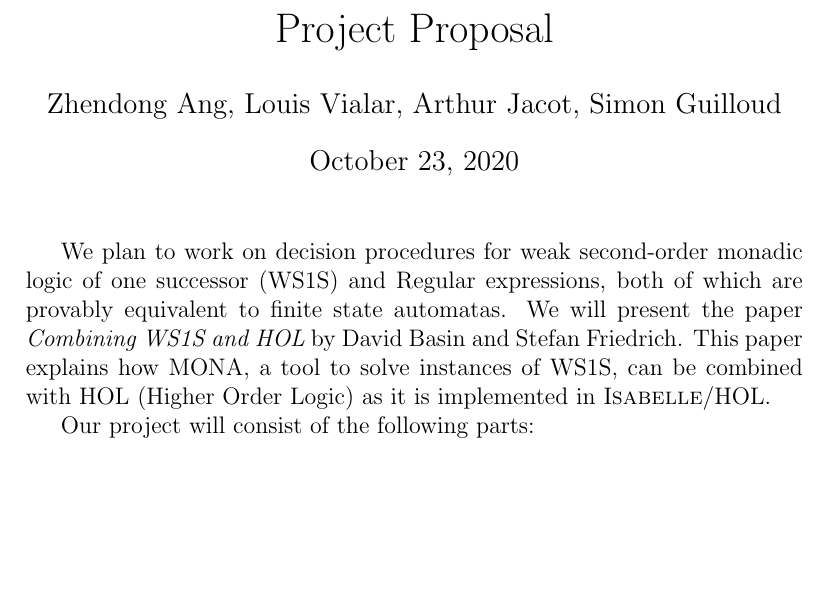
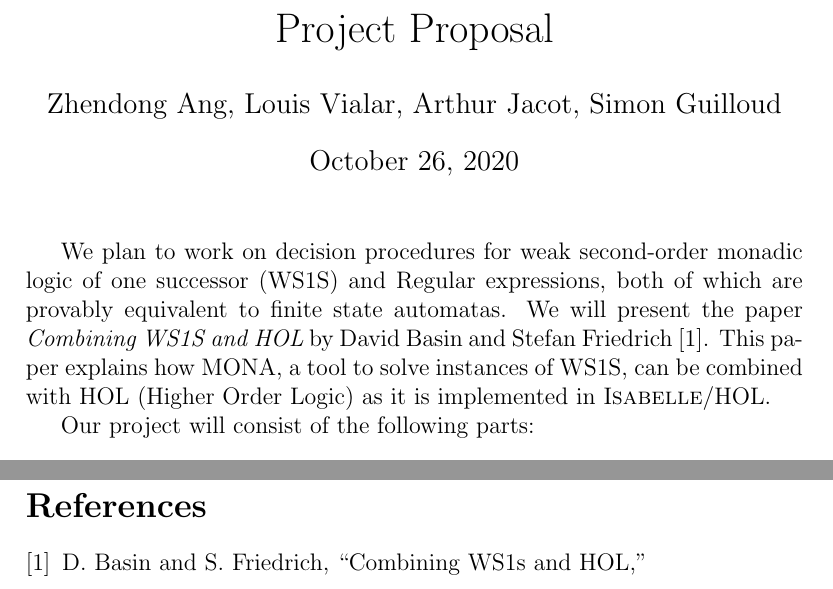
Before and after one commit to epflfv20/ws1s-solver, a LaTeX document (Project/Project Proposal/projectproposal.tex): part of the page before the commit and two parts of pages 1 and 2 of 2 after it, the two joined at a grey line, cut so that both start at the same text, the shorter picture padded with empty space. The pictures show the PDF file Project/Project Proposal/projectproposal.pdf that the author committed with the source.

```diff
--- a/Project/Project Proposal/projectproposal.tex
+++ b/Project/Project Proposal/projectproposal.tex
@@ -3,11 +3,13 @@
 \usepackage{amsmath}
 \usepackage{amsfonts}
 \usepackage{amssymb}
+%\usepackage[backend=biber]{biblatex}
+%\addbibresource{WS1SFVProject.bib}
 \begin{document}
 \title{Formal Verification \\ Project Proposal}
 \author{Zhendong Ang, Louis Vialar, Arthur Jacot, Simon Guilloud}
 \maketitle
-We plan to work on decision procedures for weak second-order monadic logic of one successor (WS1S) and Regular expressions, both of which are provably equivalent to finite state automatas. We will present the paper \textit{Combining WS1S and HOL} by David Basin and Stefan Friedrich. This paper explains how MONA, a tool to solve instances of WS1S, can be combined with HOL (Higher Order Logic) as it is implemented in I\textsc{sabelle}/HOL.
+We plan to work on decision procedures for weak second-order monadic logic of one successor (WS1S) and Regular expressions, both of which are provably equivalent to finite state automatas. We will present the paper \textit{Combining WS1S and HOL} by David Basin and Stefan Friedrich \cite{basin_combining_2001}. This paper explains how MONA, a tool to solve instances of WS1S, can be combined with HOL (Higher Order Logic) as it is implemented in I\textsc{sabelle}/HOL.
 
 Our project will consist of the following parts:
 \begin{enumerate}
@@ -21,4 +23,7 @@
 
 \item (Possible, depending on time). The decision procedure for WS1S (points 3 and 4) is semantic-based. When embeding WS1S in HOL, the solution returned by MONA does not provide a proof that the corresponding HOL term is true. Indeed, Basin and Friedrich explain that proof reconstruction implies to formalize the whole theory of automatas in HOL, which is not practical. It may be interesting to be able to extract an HOL proof from the decision procedure, possibly by modifying this procedure. We're not really sure of how ambitious this is however.
 \end{enumerate}
+\bibliographystyle{ieeetr}
+\bibliography{WS1SFVProject}
+
 \end{document}
```
Also changed, not shown: Project/Project Proposal/projectproposal.pdf, 12 other files.
